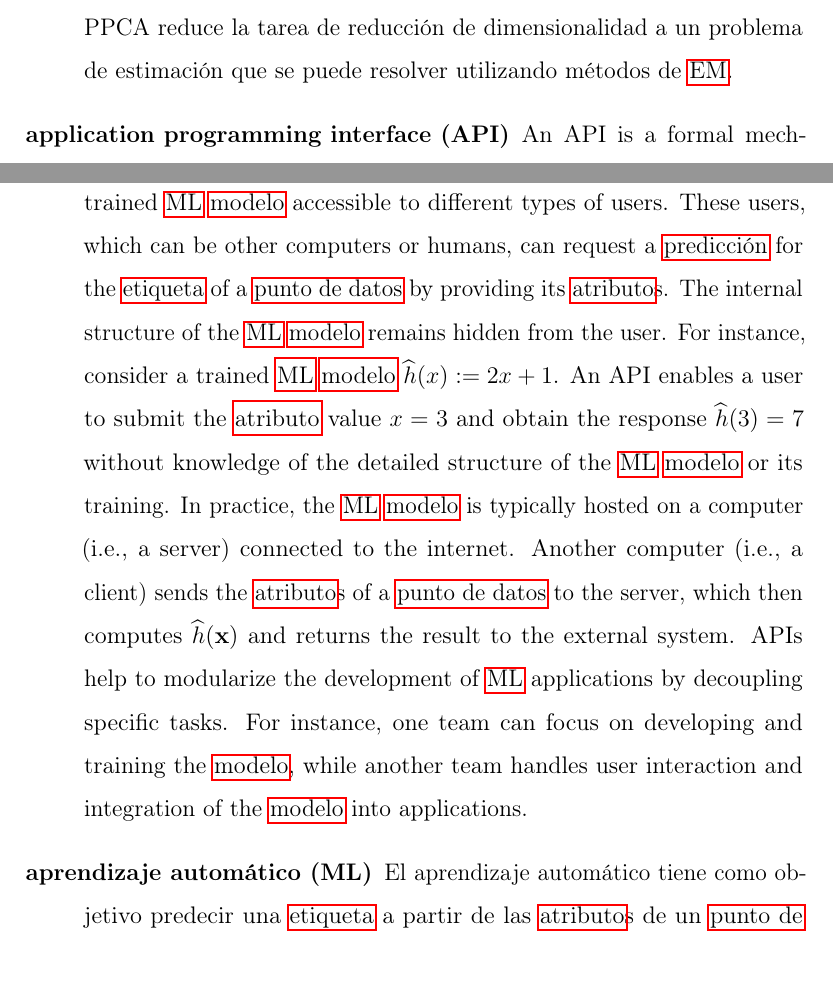
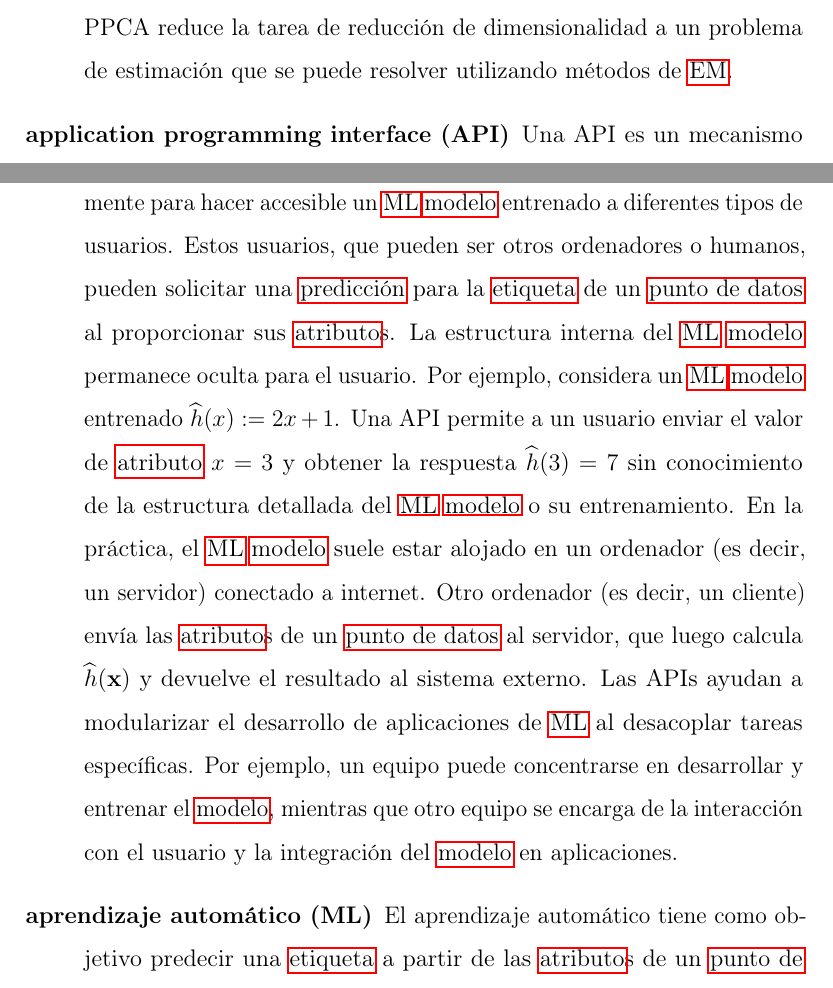
Before and after one commit to AaltoDictionaryofML/AaltoDictionaryofML.github.io, a LaTeX document (translations/es/ADictML_ES.tex, which reads translations/es/ADictML_Glossary_ES.tex): two parts of page 21 of 111, joined at a grey line, cut so that both start at the same text. Compiled offline with pdfLaTeX.

Commit message:
Update ADictML_Glossary_ES.tex

```diff
--- a/translations/es/ADictML_Glossary_ES.tex
+++ b/translations/es/ADictML_Glossary_ES.tex
@@ -3008,21 +3008,21 @@ y una \gls{hypothesis} $\hypothesis$.},first={pérdida},text={pérdida} }
 \newglossaryentry{API}
 {name={application programming interface (API)},
 		description={
-			An \index{application programming interface (API)} API is a formal mechanism for enabling
-			software components to interact in a structured manner \cite{RestfulBook2013}. In the
-			context of \gls{ml}, APIs are frequently used to make a trained \gls{ml} \gls{model}
-			accessible to different types of users. These users, which can be other computers
-			or humans, can request a \gls{prediction} for the \gls{label} of a \gls{datapoint} by
-			providing its \gls{feature}s. The internal structure of the \gls{ml}
-			\gls{model} remains hidden from the user. For instance, consider a trained \gls{ml} \gls{model}
-			$\widehat{\hypothesis}(\feature) \defeq  2 \feature+1$. An API enables a user to
-			submit the \gls{feature} value $\feature=3$ and obtain the response $\widehat{\hypothesis}(3)=7$
-			without knowledge of the detailed structure of the \gls{ml} \gls{model} or its training.
-			In practice, the \gls{ml} \gls{model} is typically hosted on a computer (i.e., a server) connected to the internet.
-			Another computer (i.e., a client) sends the \gls{feature}s of a \gls{datapoint} to the
-			server, which then computes $\widehat{\hypothesis}(\featurevec)$ and returns the
-			result to the external system. APIs help to modularize the development of
-			\gls{ml} applications by decoupling specific tasks. For instance, one team can
-			focus on developing and training the \gls{model}, while another team handles
-			user interaction and integration of the \gls{model} into applications.
+			Una \index{interfaz de programación de aplicaciones (API)} API es un mecanismo formal para permitir
+			que componentes de software interactúen de manera estructurada \cite{RestfulBook2013}. En el
+			contexto de \gls{ml}, las APIs se utilizan frecuentemente para hacer accesible un \gls{ml} \gls{model}
+			entrenado a diferentes tipos de usuarios. Estos usuarios, que pueden ser otros ordenadores
+			o humanos, pueden solicitar una \gls{prediction} para la \gls{label} de un \gls{datapoint} al
+			proporcionar sus \gls{feature}s. La estructura interna del \gls{ml}
+			\gls{model} permanece oculta para el usuario. Por ejemplo, considera un \gls{ml} \gls{model}
+			entrenado $\widehat{\hypothesis}(\feature) \defeq 2 \feature+1$. Una API permite a un usuario
+			enviar el valor de \gls{feature} $\feature=3$ y obtener la respuesta $\widehat{\hypothesis}(3)=7$
+			sin conocimiento de la estructura detallada del \gls{ml} \gls{model} o su entrenamiento.
+			En la práctica, el \gls{ml} \gls{model} suele estar alojado en un ordenador (es decir, un servidor) conectado a internet.
+			Otro ordenador (es decir, un cliente) envía las \gls{feature}s de un \gls{datapoint} al
+			servidor, que luego calcula $\widehat{\hypothesis}(\featurevec)$ y devuelve el
+			resultado al sistema externo. Las APIs ayudan a modularizar el desarrollo de
+			aplicaciones de \gls{ml} al desacoplar tareas específicas. Por ejemplo, un equipo puede
+			concentrarse en desarrollar y entrenar el \gls{model}, mientras que otro equipo se encarga
+			de la interacción con el usuario y la integración del \gls{model} en aplicaciones.
 			},
```
Also changed, not shown: translations/es/ADictML_Glossary_ES.tex (2 more changed lines).
